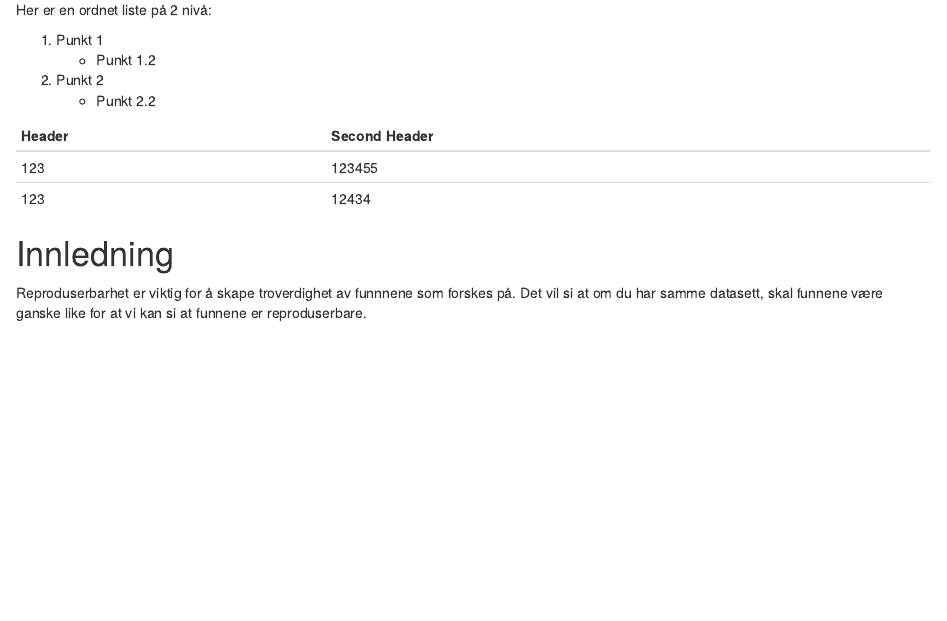
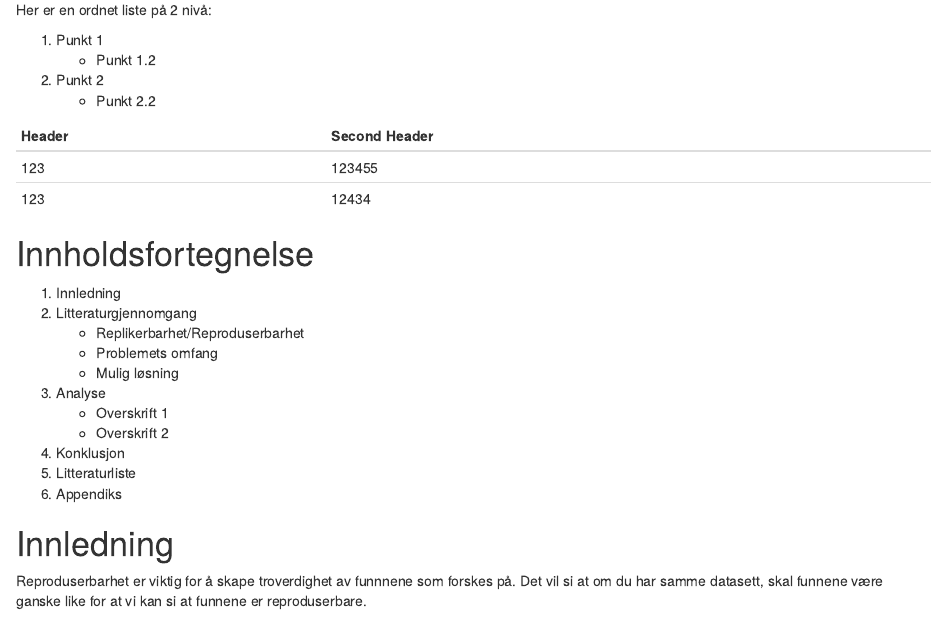
Before and after one commit to johnatler/studAstudB, an R Markdown document (FirstNotebook.Rmd): the page in a window 1100 px wide, from 320 px down. Rendered offline with R 4.5, knitr and Pandoc, with nearby package versions.

Commit message:
Har lagt til innholdsfortegnelse.

```diff
--- a/FirstNotebook.Rmd
+++ b/FirstNotebook.Rmd
@@ -30,6 +30,20 @@ Header   | Second Header
 -------- |   -------------
 123      |  123455
 123      |  12434
+
+# Innholdsfortegnelse
+1. Innledning
+1. Litteraturgjennomgang
+    + Replikerbarhet/Reproduserbarhet
+    + Problemets omfang
+    + Mulig løsning
+1. Analyse
+    + Overskrift 1
+    + Overskrift 2
+1. Konklusjon
+1. Litteraturliste
+1. Appendiks
+
 
 # Innledning
 Reproduserbarhet er viktig for å skape troverdighet av funnnene som forskes på. Det vil si at om du har samme datasett, skal funnene være ganske like for at vi kan si at funnene er reproduserbare.
```
